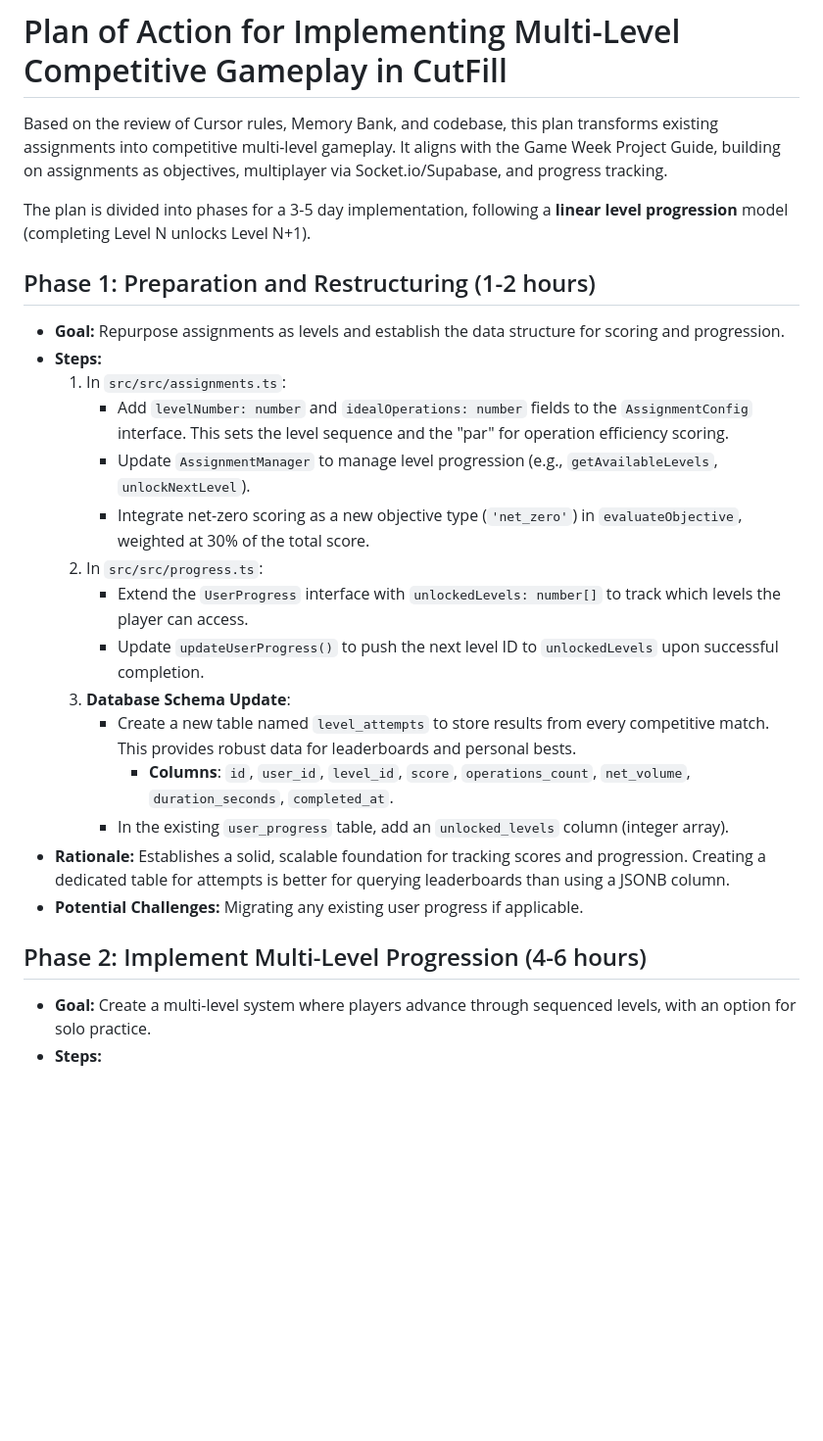
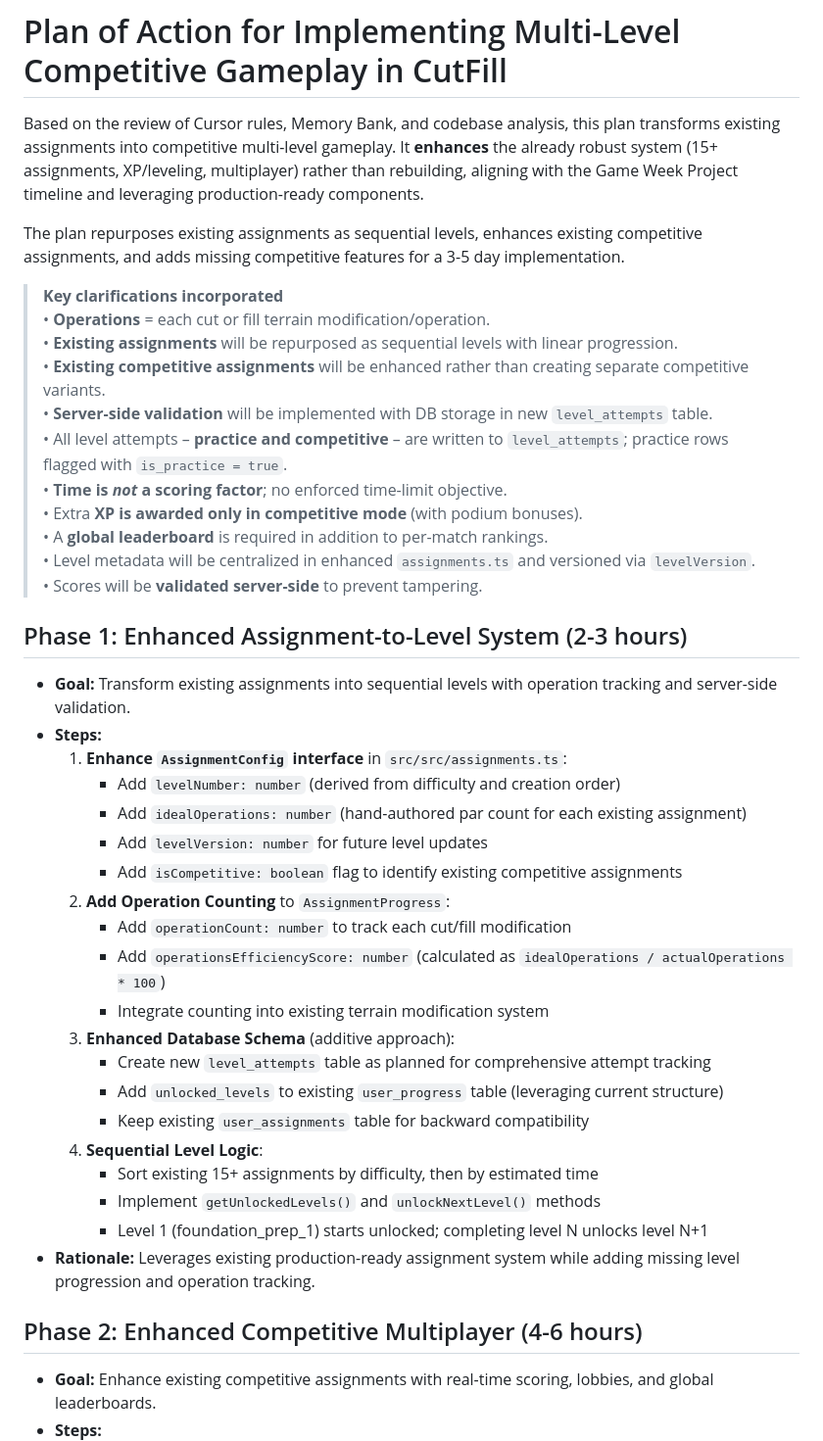
Before and after one commit to ph0rque/CutFill, a Markdown page: tasks/1.0-gamification.md, the part around the change printed below. Shown: that part at 98% size. GitHub-like rendering; blank space fills up the shorter version.

```diff
--- a/tasks/1.0-gamification.md
+++ b/tasks/1.0-gamification.md
@@ -1,27 +1,44 @@
 
 # Plan of Action for Implementing Multi-Level Competitive Gameplay in CutFill
 
-Based on the review of Cursor rules, Memory Bank, and codebase, this plan transforms existing assignments into competitive multi-level gameplay. It aligns with the Game Week Project Guide, building on assignments as objectives, multiplayer via Socket.io/Supabase, and progress tracking.
+Based on the review of Cursor rules, Memory Bank, and codebase analysis, this plan transforms existing assignments into competitive multi-level gameplay. It **enhances** the already robust system (15+ assignments, XP/leveling, multiplayer) rather than rebuilding, aligning with the Game Week Project timeline and leveraging production-ready components.
 
-The plan is divided into phases for a 3-5 day implementation, following a **linear level progression** model (completing Level N unlocks Level N+1).
+The plan repurposes existing assignments as sequential levels, enhances existing competitive assignments, and adds missing competitive features for a 3-5 day implementation.
 
-## Phase 1: Preparation and Restructuring (1-2 hours)
-- **Goal:** Repurpose assignments as levels and establish the data structure for scoring and progression.
+> **Key clarifications incorporated**
+> • **Operations** = each cut or fill terrain modification/operation.
+> • **Existing assignments** will be repurposed as sequential levels with linear progression.
+> • **Existing competitive assignments** will be enhanced rather than creating separate competitive variants.
+> • **Server-side validation** will be implemented with DB storage in new `level_attempts` table.
+> • All level attempts – **practice and competitive** – are written to `level_attempts`; practice rows flagged with `is_practice = true`.
+> • **Time is *not* a scoring factor**; no enforced time-limit objective.
+> • Extra **XP is awarded only in competitive mode** (with podium bonuses).
+> • A **global leaderboard** is required in addition to per-match rankings.
+> • Level metadata will be centralized in enhanced `assignments.ts` and versioned via `levelVersion`.
+> • Scores will be **validated server-side** to prevent tampering.
+
+## Phase 1: Enhanced Assignment-to-Level System (2-3 hours)
+- **Goal:** Transform existing assignments into sequential levels with operation tracking and server-side validation.
 - **Steps:**
-  1. In `src/src/assignments.ts`:
-     - Add `levelNumber: number` and `idealOperations: number` fields to the `AssignmentConfig` interface. This sets the level sequence and the "par" for operation efficiency scoring.
-     - Update `AssignmentManager` to manage level progression (e.g., `getAvailableLevels`, `unlockNextLevel`).
-     - Integrate net-zero scoring as a new objective type (`'net_zero'`) in `evaluateObjective`, weighted at 30% of the total score.
-  2. In `src/src/progress.ts`:
-     - Extend the `UserProgress` interface with `unlockedLevels: number[]` to track which levels the player can access.
-     - Update `updateUserProgress()` to push the next level ID to `unlockedLevels` upon successful completion.
-  3. **Database Schema Update**:
-     - Create a new table named `level_attempts` to store results from every competitive match. This provides robust data for leaderboards and personal bests.
-       - **Columns**: `id`, `user_id`, `level_id`, `score`, `operations_count`, `net_volume`, `duration_seconds`, `completed_at`.
-     - In the existing `user_progress` table, add an `unlocked_levels` column (integer array).
-- **Rationale:** Establishes a solid, scalable foundation for tracking scores and progression. Creating a dedicated table for attempts is better for querying leaderboards than using a JSONB column.
-- **Potential Challenges:** Migrating any existing user progress if applicable.
+  1. **Enhance `AssignmentConfig` interface** in `src/src/assignments.ts`:
+     - Add `levelNumber: number` (derived from difficulty and creation order)
+     - Add `idealOperations: number` (hand-authored par count for each existing assignment)
+     - Add `levelVersion: number` for future level updates
+     - Add `isCompetitive: boolean` flag to identify existing competitive assignments
+  2. **Add Operation Counting** to `AssignmentProgress`:
+     - Add `operationCount: number` to track each cut/fill modification
+     - Add `operationsEfficiencyScore: number` (calculated as `idealOperations / actualOperations * 100`)
+     - Integrate counting into existing terrain modification system
+  3. **Enhanced Database Schema** (additive approach):
+     - Create new `level_attempts` table as planned for comprehensive attempt tracking
+     - Add `unlocked_levels` to existing `user_progress` table (leveraging current structure)
+     - Keep existing `user_assignments` table for backward compatibility
+  4. **Sequential Level Logic**:
+     - Sort existing 15+ assignments by difficulty, then by estimated time
+     - Implement `getUnlockedLevels()` and `unlockNextLevel()` methods
+     - Level 1 (foundation_prep_1) starts unlocked; completing level N unlocks level N+1
+- **Rationale:** Leverages existing production-ready assignment system while adding missing level progression and operation tracking.
 
-## Phase 2: Implement Multi-Level Progression (4-6 hours)
-- **Goal:** Create a multi-level system where players advance through sequenced levels, with an option for solo practice.
+## Phase 2: Enhanced Competitive Multiplayer (4-6 hours)
+- **Goal:** Enhance existing competitive assignments with real-time scoring, lobbies, and global leaderboards.
 - **Steps:**
```
Also changed, not shown: other parts of tasks/1.0-gamification.md (+152 -47 lines), 1 other file.
